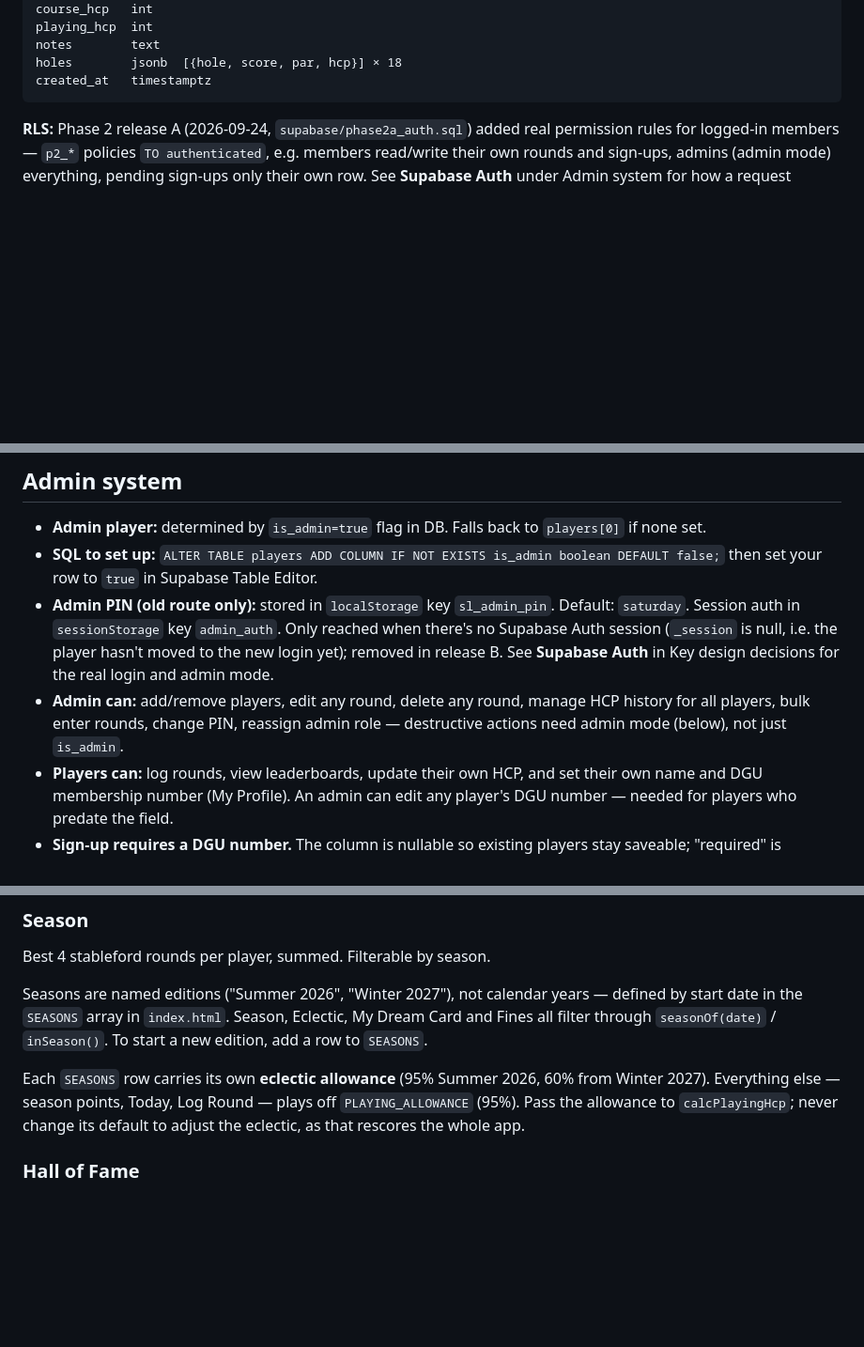
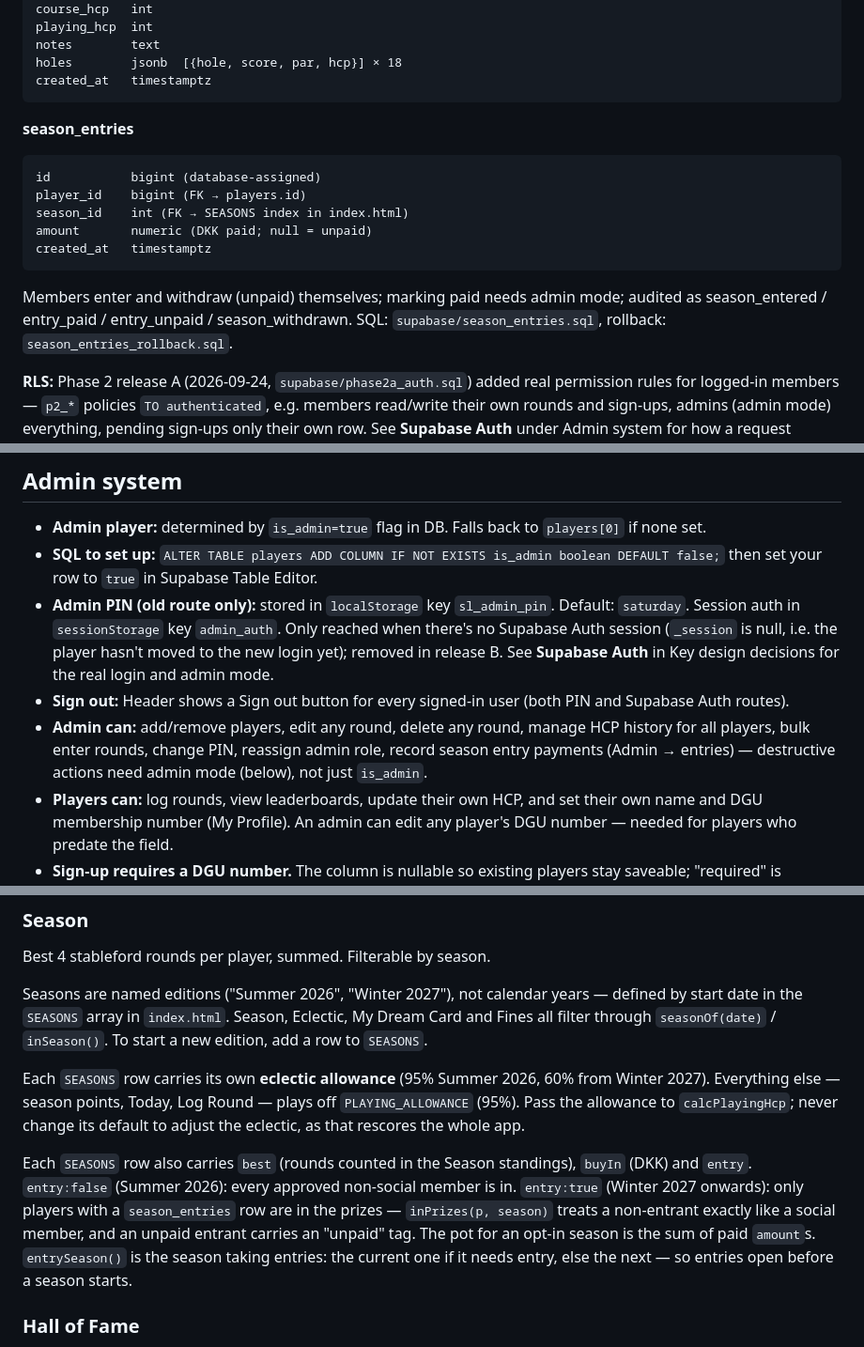
Before and after one commit to GridSystems/RoyalGolfLeague, a Markdown page: CLAUDE.md, 3 parts joined by grey strips. Shown at 94% size. Rendered like a GitHub page; blank space fills up the shorter version.

Commit message:
docs: season rules, opt-in entries and the Sign out button
Co-Authored-By: Claude Opus 5.5 (1M context) <noreply@anthropic.com>
Claude-Session: https://claude.ai/code/session_01N6cfxP9mcgmYjbs4UMRCnG

````diff
--- a/CLAUDE.md
+++ b/CLAUDE.md
@@ -60,6 +60,18 @@ notes        text
 holes        jsonb  [{hole, score, par, hcp}] × 18
 created_at   timestamptz
 ```
+
+**season_entries**
+```
+id           bigint (database-assigned)
+player_id    bigint (FK → players.id)
+season_id    int (FK → SEASONS index in index.html)
+amount       numeric (DKK paid; null = unpaid)
+created_at   timestamptz
+```
+Members enter and withdraw (unpaid) themselves; marking paid needs admin mode; audited as
+season_entered / entry_paid / entry_unpaid / season_withdrawn. SQL: `supabase/season_entries.sql`,
+rollback: `season_entries_rollback.sql`.
 
 **RLS:** Phase 2 release A (2026-09-24, `supabase/phase2a_auth.sql`) added real
 permission rules for logged-in members — `p2_*` policies `TO authenticated`, e.g.
@@ -166,7 +178,8 @@ Admin bulk entry is **completely separate** from HE. One player at a time. Full
 - **Admin player:** determined by `is_admin=true` flag in DB. Falls back to `players[0]` if none set.
 - **SQL to set up:** `ALTER TABLE players ADD COLUMN IF NOT EXISTS is_admin boolean DEFAULT false;` then set your row to `true` in Supabase Table Editor.
 - **Admin PIN (old route only):** stored in `localStorage` key `sl_admin_pin`. Default: `saturday`. Session auth in `sessionStorage` key `admin_auth`. Only reached when there's no Supabase Auth session (`_session` is null, i.e. the player hasn't moved to the new login yet); removed in release B. See **Supabase Auth** in Key design decisions for the real login and admin mode.
-- **Admin can:** add/remove players, edit any round, delete any round, manage HCP history for all players, bulk enter rounds, change PIN, reassign admin role — destructive actions need admin mode (below), not just `is_admin`.
+- **Sign out:** Header shows a Sign out button for every signed-in user (both PIN and Supabase Auth routes).
+- **Admin can:** add/remove players, edit any round, delete any round, manage HCP history for all players, bulk enter rounds, change PIN, reassign admin role, record season entry payments (Admin → <season> entries) — destructive actions need admin mode (below), not just `is_admin`.
 - **Players can:** log rounds, view leaderboards, update their own HCP, and set
   their own name and DGU membership number (My Profile). An admin can edit any
   player's DGU number — needed for players who predate the field.
@@ -192,6 +205,13 @@ Each `SEASONS` row carries its own **eclectic allowance** (95% Summer 2026, 60%
 from Winter 2027). Everything else — season points, Today, Log Round — plays off
 `PLAYING_ALLOWANCE` (95%). Pass the allowance to `calcPlayingHcp`; never change
 its default to adjust the eclectic, as that rescores the whole app.
+
+Each `SEASONS` row also carries `best` (rounds counted in the Season standings), `buyIn` (DKK) and
+`entry`. `entry:false` (Summer 2026): every approved non-social member is in. `entry:true` (Winter
+2027 onwards): only players with a `season_entries` row are in the prizes — `inPrizes(p, season)`
+treats a non-entrant exactly like a social member, and an unpaid entrant carries an "unpaid" tag. The
+pot for an opt-in season is the sum of paid `amount`s. `entrySeason()` is the season taking entries:
+the current one if it needs entry, else the next — so entries open before a season starts.
 
 ### Hall of Fame
 Winners per season: Eclectic (complete 18-hole cards only, social members
````
